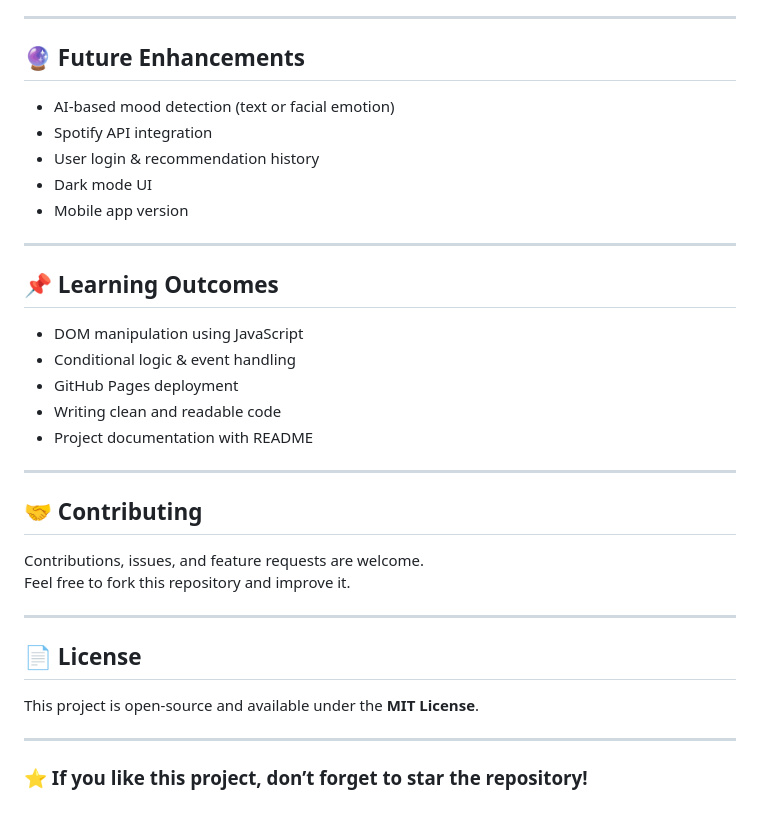
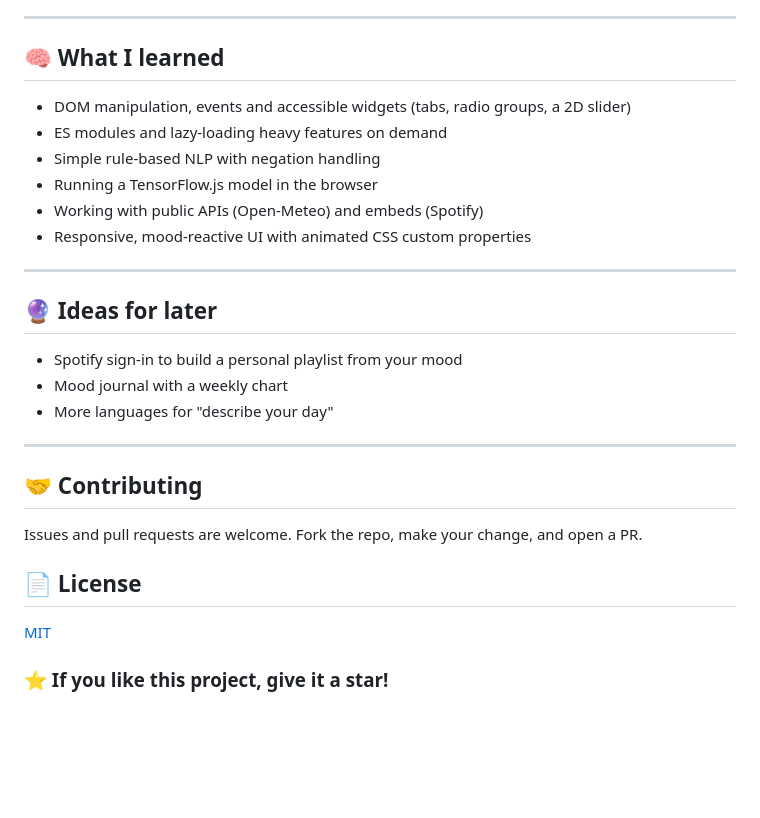
Before and after one commit to Sambit1110/mood-music-recommender, a Markdown page: README.md, the part around one of its changes. Rendered like a GitHub page; blank space fills up the shorter version.

```diff
--- a/README.md
+++ b/README.md
@@ -68,33 +115,31 @@ mood-music-recommender/
 
 ---
 
-## 🔮 Future Enhancements
-- AI-based mood detection (text or facial emotion)
-- Spotify API integration
-- User login & recommendation history
-- Dark mode UI
-- Mobile app version
+## 🧠 What I learned
+
+- DOM manipulation, events and accessible widgets (tabs, radio groups, a 2D slider)
+- ES modules and lazy-loading heavy features on demand
+- Simple rule-based NLP with negation handling
+- Running a TensorFlow.js model in the browser
+- Working with public APIs (Open-Meteo) and embeds (Spotify)
+- Responsive, mood-reactive UI with animated CSS custom properties
 
 ---
 
-## 📌 Learning Outcomes
-- DOM manipulation using JavaScript
-- Conditional logic & event handling
-- GitHub Pages deployment
-- Writing clean and readable code
-- Project documentation with README
+## 🔮 Ideas for later
+
+- Spotify sign-in to build a personal playlist from your mood
+- Mood journal with a weekly chart
+- More languages for "describe your day"
 
 ---
 
 ## 🤝 Contributing
-Contributions, issues, and feature requests are welcome.
-Feel free to fork this repository and improve it.
 
----
+Issues and pull requests are welcome. Fork the repo, make your change, and open a PR.
 
 ## 📄 License
-This project is open-source and available under the **MIT License**.
 
----
+[MIT](LICENSE)
 
-### ⭐ If you like this project, don’t forget to star the repository!
+### ⭐ If you like this project, give it a star!
```
Also changed, not shown: other parts of README.md (+92 -45 lines), screenshots/desktop.png (added), screenshots/result.png (added), 11 other files.
